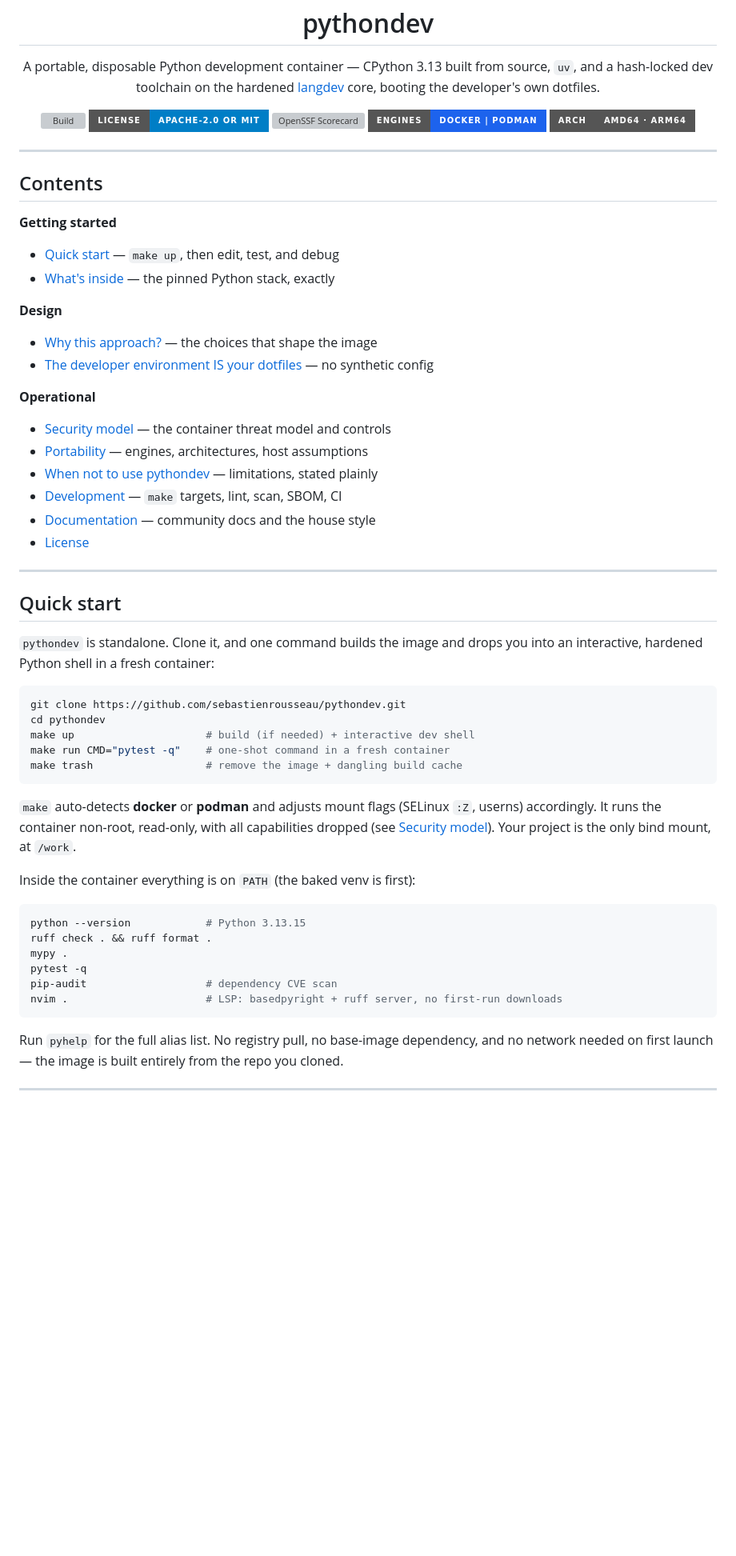
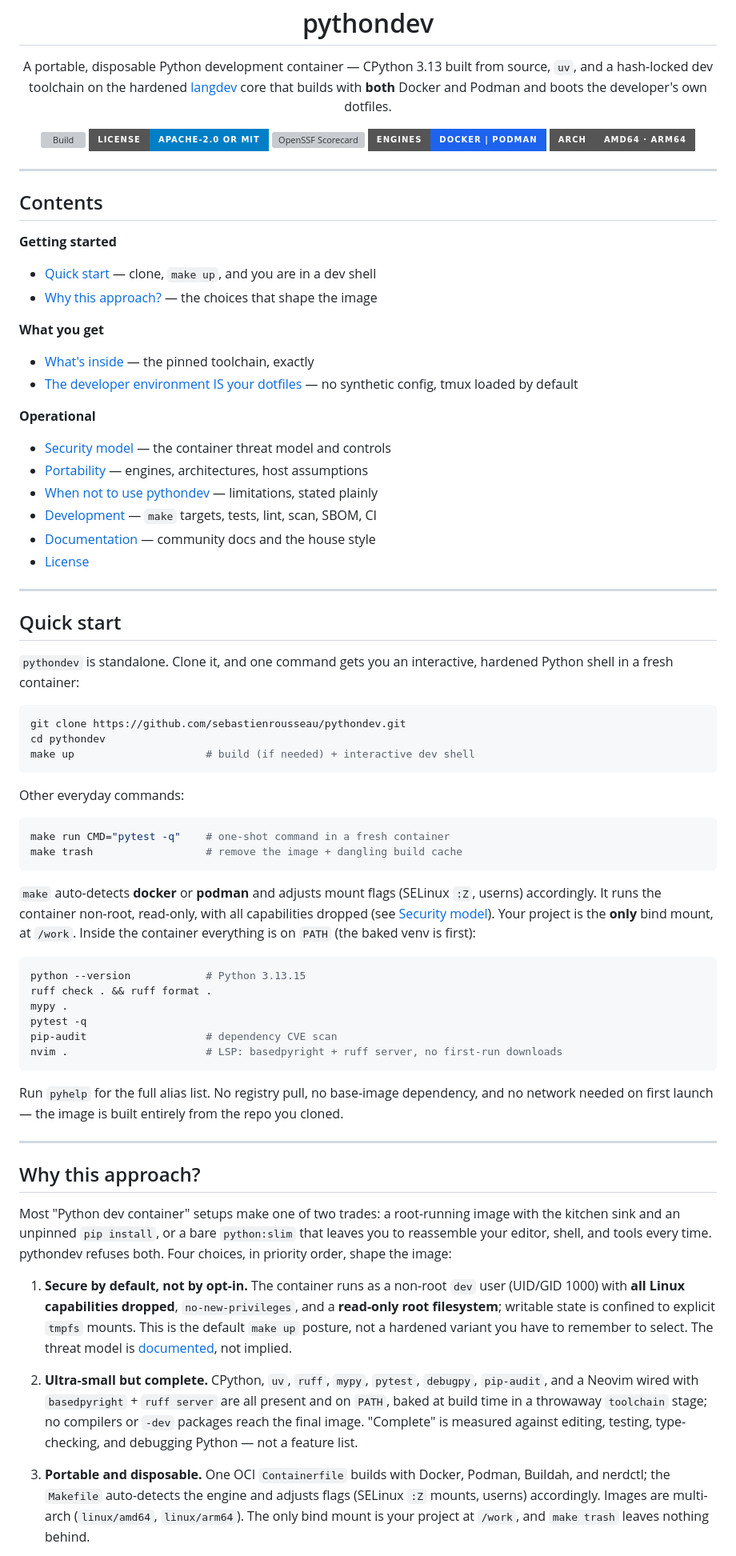
Before and after one commit to sebastienrousseau/pythondev, a Markdown page: README.md, the part around one of its changes. Shown at 80% size. Rendered like a GitHub page; badges without logos; blank space fills up the shorter version; grey boxes are pictures that could not be loaded.

````diff
--- a/README.md
+++ b/README.md
@@ -10,7 +10,8 @@
   A portable, disposable Python development container — CPython 3.13
   built from source, <code>uv</code>, and a hash-locked dev toolchain
   on the hardened <a href="https://github.com/sebastienrousseau/langdev">langdev</a>
-  core, booting the developer's own dotfiles.
+  core that builds with <b>both</b> Docker and Podman and boots the
+  developer's own dotfiles.
 </p>
 
 <p align="center">
@@ -27,20 +28,20 @@
 
 **Getting started**
 
-- [Quick start](#quick-start) — `make up`, then edit, test, and debug
-- [What's inside](#whats-inside) — the pinned Python stack, exactly
+- [Quick start](#quick-start) — clone, `make up`, and you are in a dev shell
+- [Why this approach?](#why-this-approach) — the choices that shape the image
 
-**Design**
+**What you get**
 
-- [Why this approach?](#why-this-approach) — the choices that shape the image
-- [The developer environment IS your dotfiles](#the-developer-environment-is-your-dotfiles) — no synthetic config
+- [What's inside](#whats-inside) — the pinned toolchain, exactly
+- [The developer environment IS your dotfiles](#the-developer-environment-is-your-dotfiles) — no synthetic config, tmux loaded by default
 
 **Operational**
 
 - [Security model](#security-model) — the container threat model and controls
 - [Portability](#portability) — engines, architectures, host assumptions
 - [When not to use pythondev](#when-not-to-use-pythondev) — limitations, stated plainly
-- [Development](#development) — `make` targets, lint, scan, SBOM, CI
+- [Development](#development) — `make` targets, tests, lint, scan, SBOM, CI
 - [Documentation](#documentation) — community docs and the house style
 - [License](#license)
 
@@ -48,14 +49,18 @@
 
 ## Quick start
 
-`pythondev` is standalone. Clone it, and one command builds the image
-and drops you into an interactive, hardened Python shell in a fresh
-container:
+`pythondev` is standalone. Clone it, and one command gets you an
+interactive, hardened Python shell in a fresh container:
 
 ```sh
 git clone https://github.com/sebastienrousseau/pythondev.git
 cd pythondev
 make up                     # build (if needed) + interactive dev shell
+```
+
+Other everyday commands:
+
+```sh
 make run CMD="pytest -q"    # one-shot command in a fresh container
 make trash                  # remove the image + dangling build cache
 ```
@@ -63,10 +68,9 @@ make trash                  # remove the image + dangling build cache
 `make` auto-detects **docker** or **podman** and adjusts mount flags
 (SELinux `:Z`, userns) accordingly. It runs the container non-root,
 read-only, with all capabilities dropped (see
-[Security model](#security-model)). Your project is the only bind
-mount, at `/work`.
-
-Inside the container everything is on `PATH` (the baked venv is first):
+[Security model](#security-model)). Your project is the **only** bind
+mount, at `/work`. Inside the container everything is on `PATH` (the
+baked venv is first):
 
 ```sh
 python --version            # Python 3.13.15
@@ -83,3 +87,34 @@ entirely from the repo you cloned.
 
 ---
 
+## Why this approach?
+
+Most "Python dev container" setups make one of two trades: a
+root-running image with the kitchen sink and an unpinned `pip install`,
+or a bare `python:slim` that leaves you to reassemble your editor,
+shell, and tools every time. pythondev refuses both. Four choices, in
+priority order, shape the image:
+
+1. **Secure by default, not by opt-in.** The container runs as a
+   non-root `dev` user (UID/GID 1000) with **all Linux capabilities
+   dropped**, `no-new-privileges`, and a **read-only root filesystem**;
+   writable state is confined to explicit `tmpfs` mounts. This is the
+   default `make up` posture, not a hardened variant you have to
+   remember to select. The threat model is [documented](SECURITY.md),
+   not implied.
+
+2. **Ultra-small but complete.** CPython, `uv`, `ruff`, `mypy`,
+   `pytest`, `debugpy`, `pip-audit`, and a Neovim wired with
+   `basedpyright` + `ruff server` are all present and on `PATH`, baked
+   at build time in a throwaway `toolchain` stage; no compilers or
+   `-dev` packages reach the final image. "Complete" is measured
+   against editing, testing, type-checking, and debugging Python — not a
+   feature list.
+
+3. **Portable and disposable.** One OCI `Containerfile` builds with
+   Docker, Podman, Buildah, and nerdctl; the `Makefile` auto-detects the
+   engine and adjusts flags (SELinux `:Z` mounts, userns) accordingly.
+   Images are multi-arch (`linux/amd64`, `linux/arm64`). The only bind
+   mount is your project at `/work`, and `make trash` leaves nothing
+   behind.
+
````
Also changed, not shown: other parts of README.md (+123 -108 lines).
